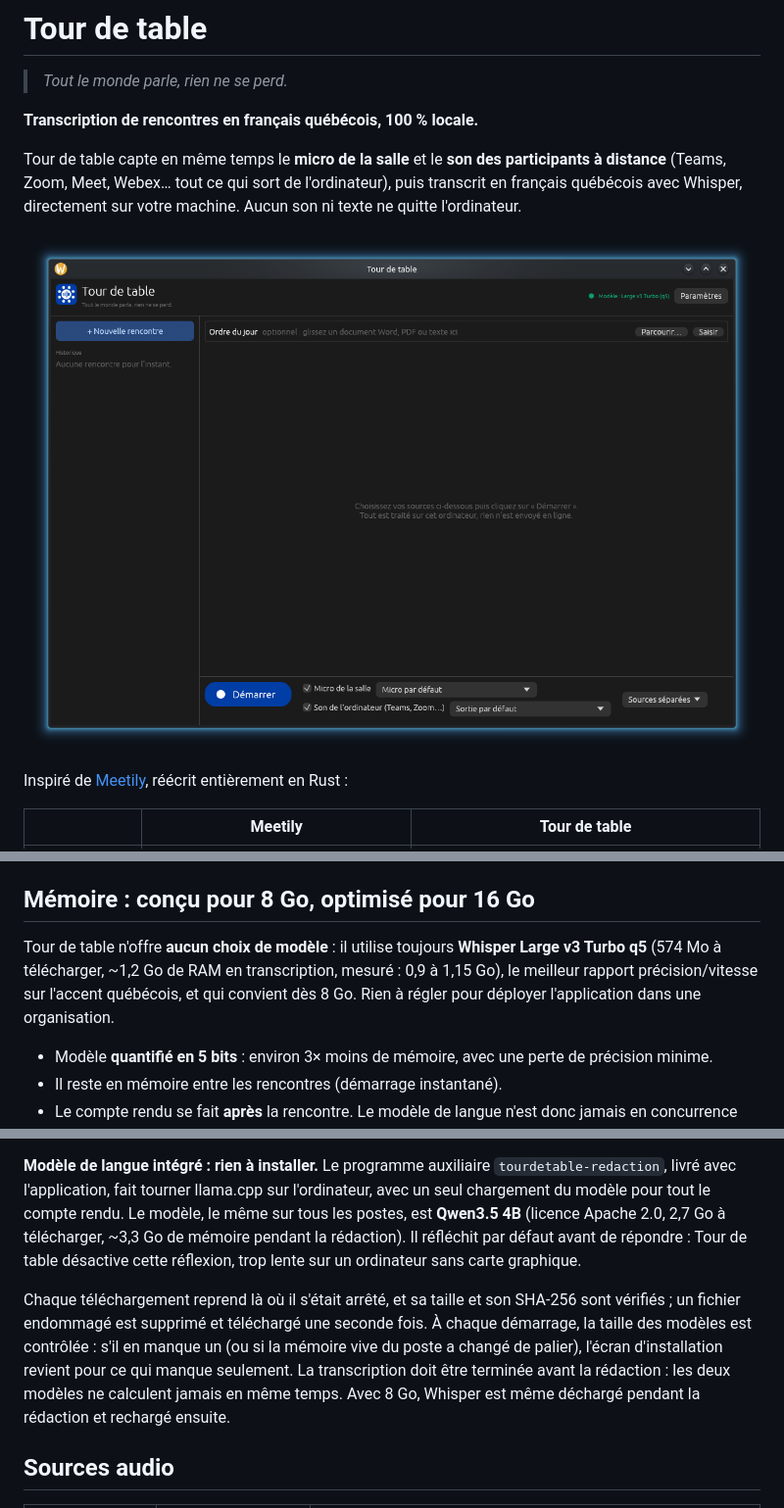
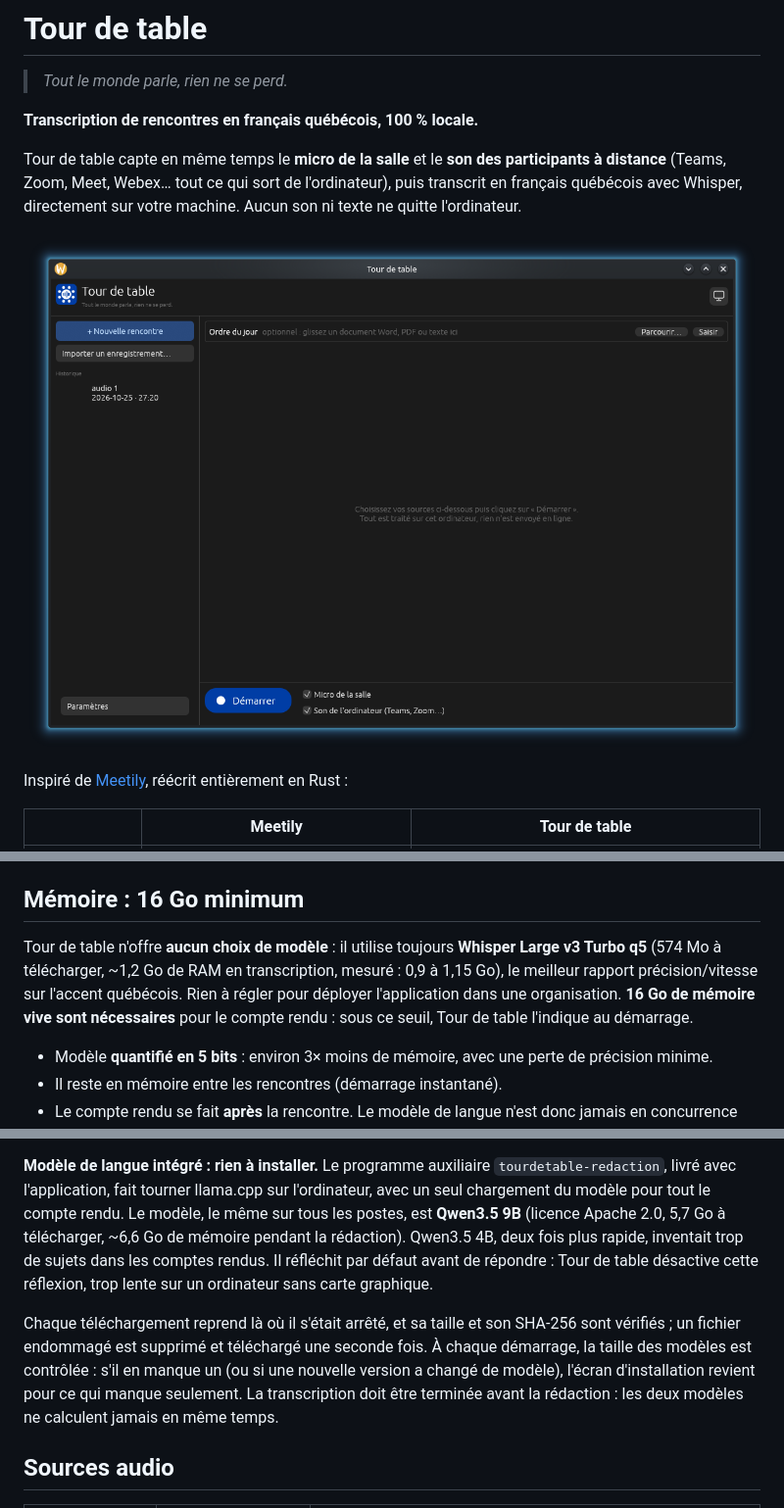
Before and after one commit to danlizhot/tour-de-table, a Markdown page: README.md, 3 parts joined by grey strips. Shown at 98% size. GitHub-like rendering; pictures changed too: assets/capture.png.

```diff
--- a/README.md
+++ b/README.md
@@ -30,12 +30,13 @@ Inspiré de [Meetily](https://github.com/Zackriya-Solutions/meetily), réécrit
 * L'écosystème couvre déjà tout le nécessaire : `cpal` pour l'audio (WASAPI loopback sous Windows,
   « process tap » sous macOS), `whisper-rs` et `egui`.
 
-## Mémoire : conçu pour 8 Go, optimisé pour 16 Go
+## Mémoire : 16 Go minimum
 
 Tour de table n'offre **aucun choix de modèle** : il utilise toujours **Whisper Large v3 Turbo q5**
 (574 Mo à télécharger, ~1,2 Go de RAM en transcription, mesuré : 0,9 à 1,15 Go), le meilleur
-rapport précision/vitesse sur l'accent québécois, et qui convient dès 8 Go. Rien à régler pour
-déployer l'application dans une organisation.
+rapport précision/vitesse sur l'accent québécois. Rien à régler pour déployer l'application dans
+une organisation. **16 Go de mémoire vive sont nécessaires** pour le compte rendu : sous ce seuil,
+Tour de table l'indique au démarrage.
 
 * Modèle **quantifié en 5 bits** : environ 3× moins de mémoire, avec une perte de précision minime.
 * Il reste en mémoire entre les rencontres (démarrage instantané).
@@ -131,17 +132,18 @@ saisir à la main.
 
 **Modèle de langue intégré : rien à installer.** Le programme auxiliaire `tourdetable-redaction`,
 livré avec l'application, fait tourner llama.cpp sur l'ordinateur, avec un seul chargement du
-modèle pour tout le compte rendu. Le modèle, le même sur tous les postes, est **Qwen3.5 4B**
-(licence Apache 2.0, 2,7 Go à télécharger, ~3,3 Go de mémoire pendant la rédaction). Il réfléchit
+modèle pour tout le compte rendu. Le modèle, le même sur tous les postes, est **Qwen3.5 9B**
+(licence Apache 2.0, 5,7 Go à télécharger, ~6,6 Go de mémoire pendant la rédaction). Qwen3.5 4B,
+deux fois plus rapide, inventait trop de sujets dans les comptes rendus. Il réfléchit
 par défaut avant de répondre : Tour de table désactive cette réflexion, trop lente sur un
 ordinateur sans carte graphique.
 
 Chaque téléchargement reprend là où il s'était arrêté, et sa taille et son SHA-256 sont vérifiés ;
 un fichier endommagé est supprimé et téléchargé une seconde fois. À chaque démarrage, la taille
-des modèles est contrôlée : s'il en manque un (ou si la mémoire vive du poste a changé de palier),
+des modèles est contrôlée : s'il en manque un (ou si une nouvelle version a changé de modèle),
 l'écran d'installation revient pour ce qui manque seulement.
 La transcription doit être terminée avant la rédaction : les deux modèles ne calculent jamais en
-même temps. Avec 8 Go, Whisper est même déchargé pendant la rédaction et rechargé ensuite.
+même temps.
 
 ## Sources audio
 
```
Also changed, not shown: other parts of README.md (+2 -2 lines), CLAUDE.md (+4 -3 lines), packaging/windows/fiche-store.md (+4 -5 lines), 12 other files.
